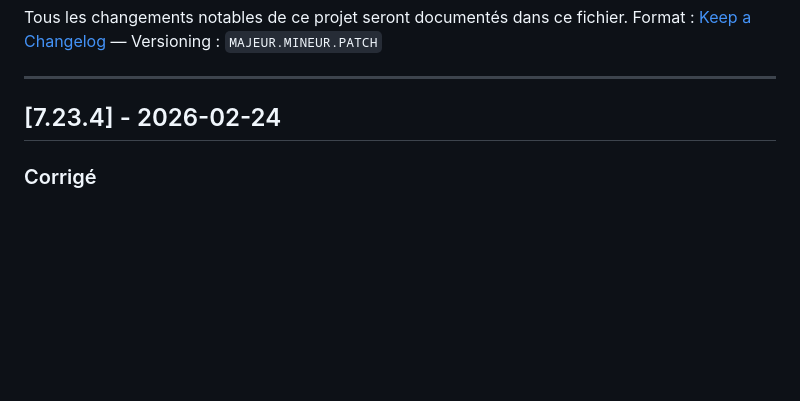
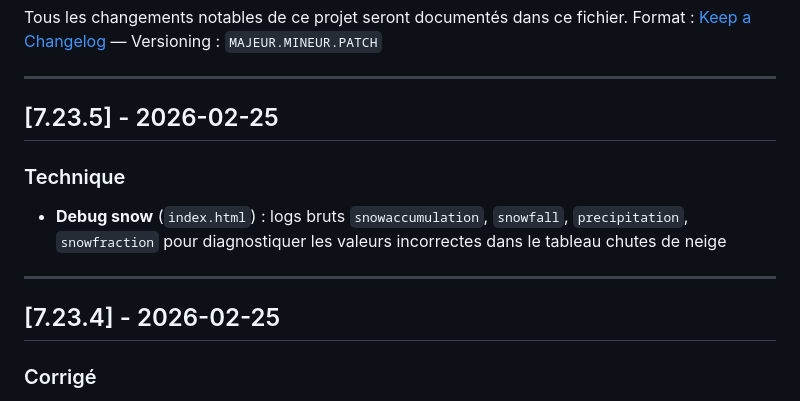
Before and after one commit to Tdauvet89/Ou-skier, a Markdown page: CHANGELOG.md, the part around the change. Rendered like a GitHub page; blank space fills up the shorter version.

Commit message:
chore: CHANGELOG v7.23.5 manquant pour commit debug(snow)
https://claude.ai/code/session_01JE6CCRTvJDAPnDcEE2e7NZ

```diff
--- a/CHANGELOG.md
+++ b/CHANGELOG.md
@@ -5,7 +5,14 @@ Format : [Keep a Changelog](https://keepachangelog.com/) — Versioning : `MAJEU
 
 ---
 
-## [7.23.4] - 2026-02-24
+## [7.23.5] - 2026-02-25
+
+### Technique
+- **Debug snow** (`index.html`) : logs bruts `snowaccumulation`, `snowfall`, `precipitation`, `snowfraction` pour diagnostiquer les valeurs incorrectes dans le tableau chutes de neige
+
+---
+
+## [7.23.4] - 2026-02-25
 
 ### Corrigé
 - **Vue horaire — data_1h absent** (`index.html`) : le worker actuel (`basic-3h`) retourne `data_3h` pour les appels frais ; le cache CF retourne `data_1h` (ancienne réponse). `processHourlyDataForResort` plantait sur les cache-miss. Fix : fallback `data_1h → data_3h`, filtre `hour % 3` activé uniquement pour `data_1h`.
```
